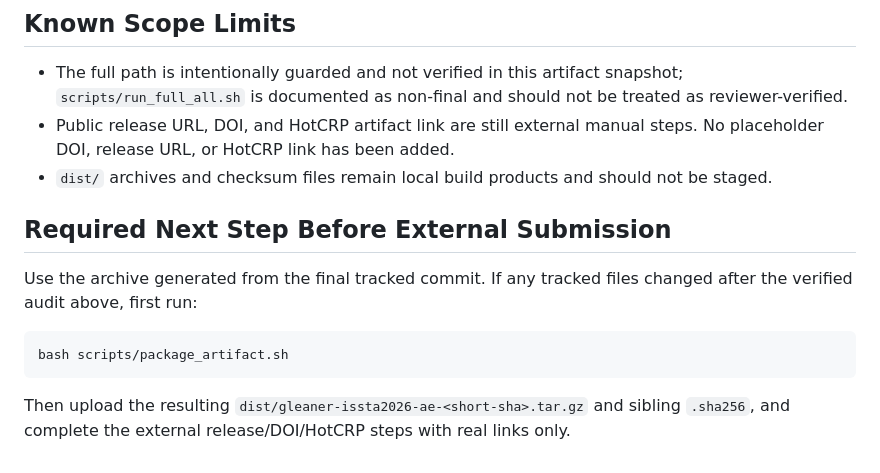
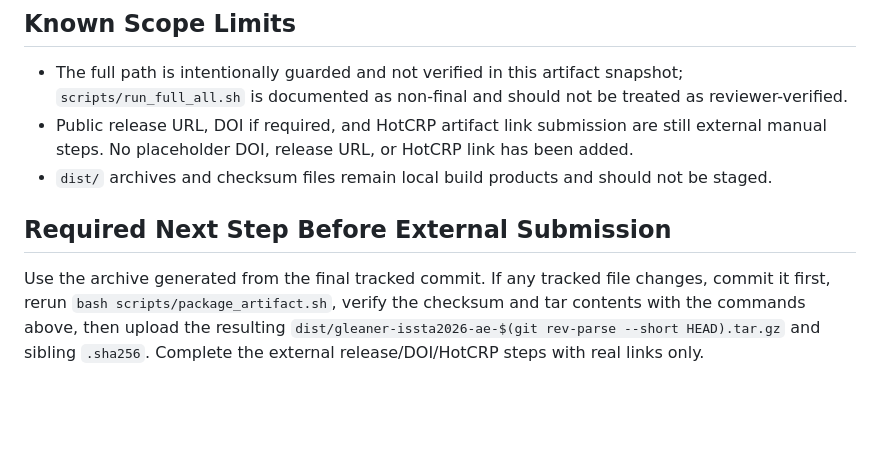
Before and after one commit to OperationsPAI/Gleaner, a Markdown page: docs/FINAL_COMMIT_READINESS.md, the part around one of its changes. GitHub-like rendering; blank space fills up the shorter version.

````diff
--- a/docs/FINAL_COMMIT_READINESS.md
+++ b/docs/FINAL_COMMIT_READINESS.md
@@ -60,15 +74,9 @@ The reduced artifact path is locally verified. Docker/container verification is
 ## Known Scope Limits
 
 - The full path is intentionally guarded and not verified in this artifact snapshot; `scripts/run_full_all.sh` is documented as non-final and should not be treated as reviewer-verified.
-- Public release URL, DOI, and HotCRP artifact link are still external manual steps. No placeholder DOI, release URL, or HotCRP link has been added.
+- Public release URL, DOI if required, and HotCRP artifact link submission are still external manual steps. No placeholder DOI, release URL, or HotCRP link has been added.
 - `dist/` archives and checksum files remain local build products and should not be staged.
 
 ## Required Next Step Before External Submission
 
-Use the archive generated from the final tracked commit. If any tracked files changed after the verified audit above, first run:
-
-```bash
-bash scripts/package_artifact.sh
-```
-
-Then upload the resulting `dist/gleaner-issta2026-ae-<short-sha>.tar.gz` and sibling `.sha256`, and complete the external release/DOI/HotCRP steps with real links only.
+Use the archive generated from the final tracked commit. If any tracked file changes, commit it first, rerun `bash scripts/package_artifact.sh`, verify the checksum and tar contents with the commands above, then upload the resulting `dist/gleaner-issta2026-ae-$(git rev-parse --short HEAD).tar.gz` and sibling `.sha256`. Complete the external release/DOI/HotCRP steps with real links only.
````
Also changed, not shown: other parts of docs/FINAL_COMMIT_READINESS.md (+51 -37 lines), docs/ISSTA_AE_TODO.md (+5 -5 lines).
